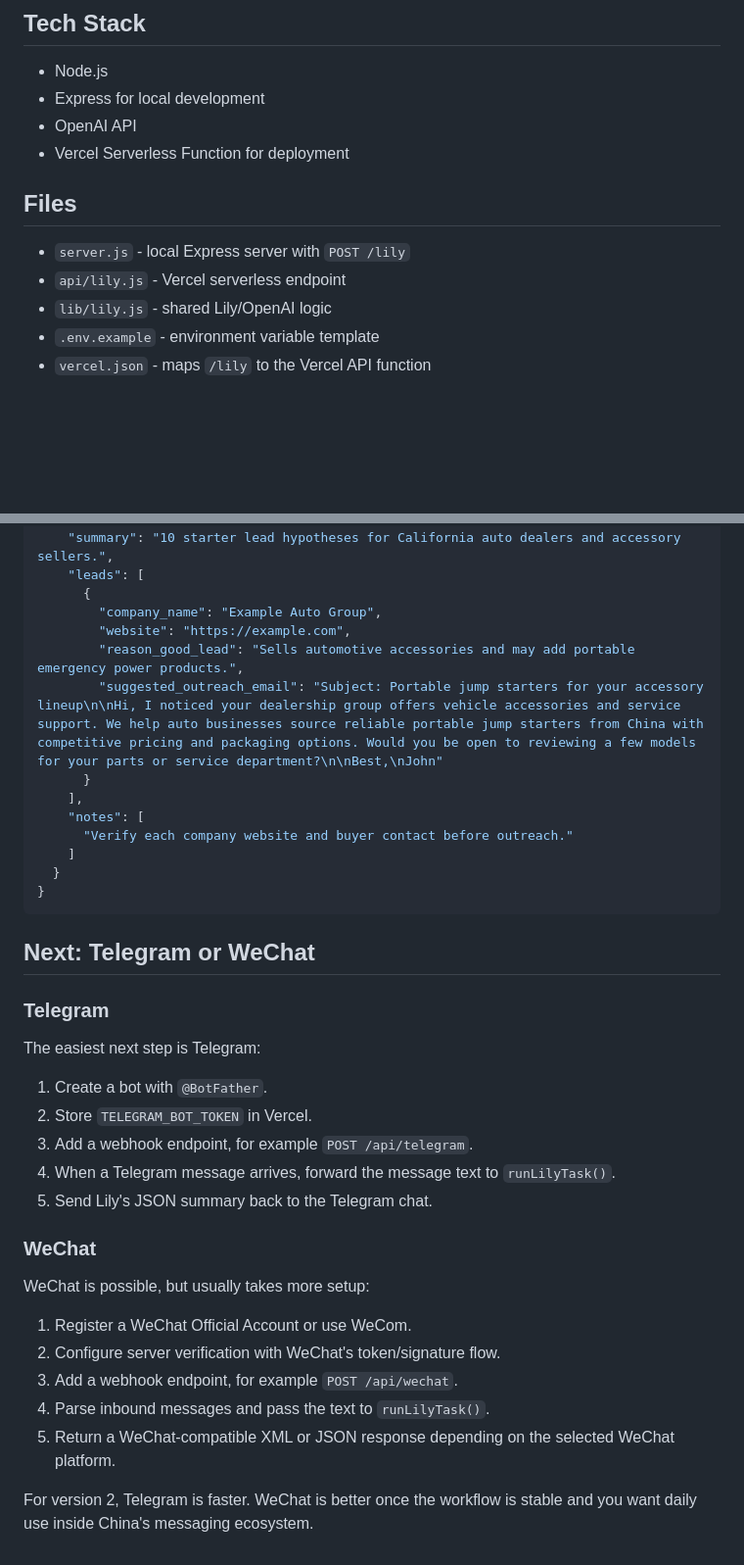
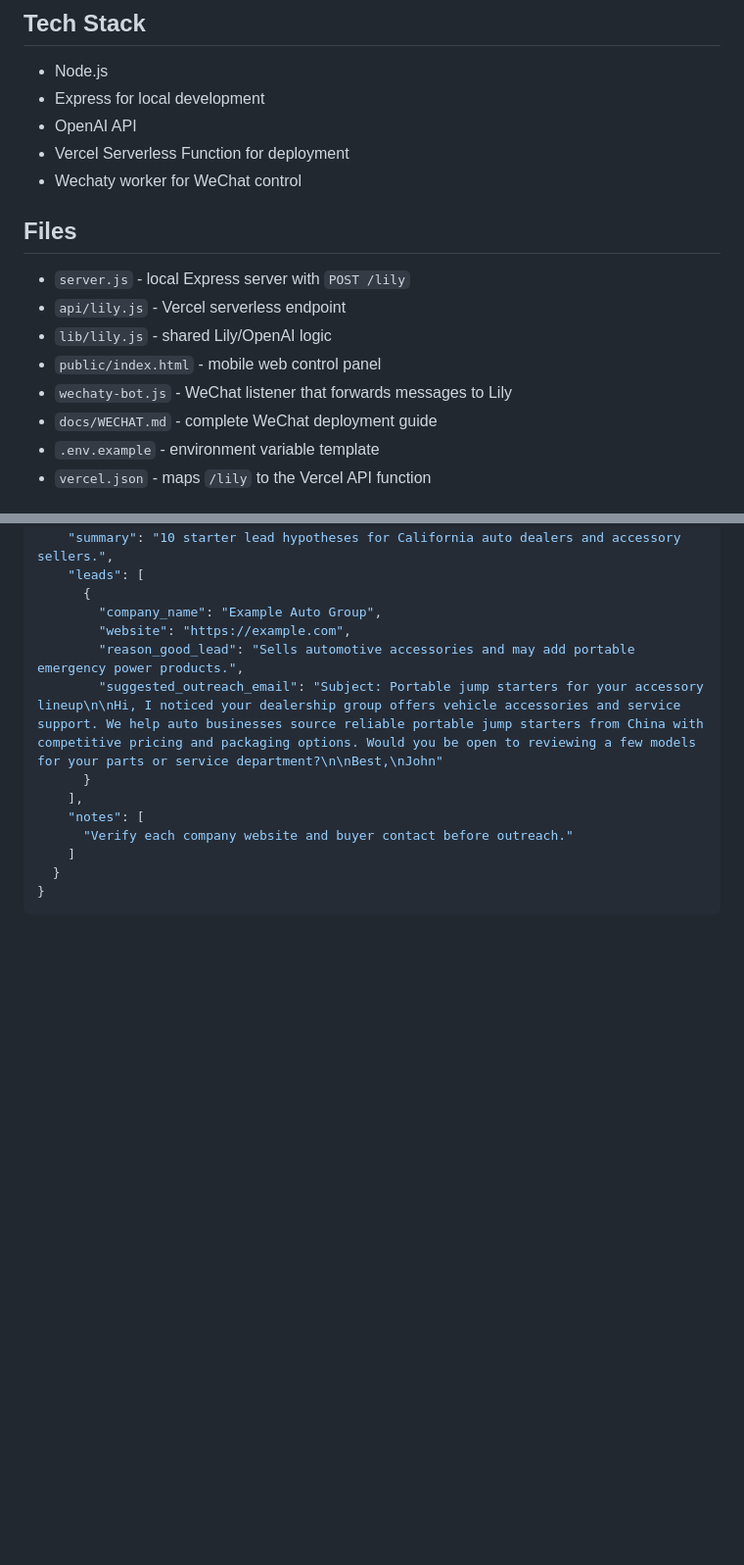
Before and after one commit to shuai16841-art/lily-agent, a Markdown page: README.md, 2 parts joined by grey strips. Shown at 98% size. Drawn GitHub-style; blank space fills up the shorter version.

````diff
--- a/README.md
+++ b/README.md
@@ -23,12 +23,16 @@ The API returns:
 - Express for local development
 - OpenAI API
 - Vercel Serverless Function for deployment
+- Wechaty worker for WeChat control
 
 ## Files
 
 - `server.js` - local Express server with `POST /lily`
 - `api/lily.js` - Vercel serverless endpoint
 - `lib/lily.js` - shared Lily/OpenAI logic
+- `public/index.html` - mobile web control panel
+- `wechaty-bot.js` - WeChat listener that forwards messages to Lily
+- `docs/WECHAT.md` - complete WeChat deployment guide
 - `.env.example` - environment variable template
 - `vercel.json` - maps `/lily` to the Vercel API function
 
@@ -177,27 +145,3 @@ Body:
   }
 }
 ```
-
-## Next: Telegram or WeChat
-
-### Telegram
-
-The easiest next step is Telegram:
-
-1. Create a bot with `@BotFather`.
-2. Store `TELEGRAM_BOT_TOKEN` in Vercel.
-3. Add a webhook endpoint, for example `POST /api/telegram`.
-4. When a Telegram message arrives, forward the message text to `runLilyTask()`.
-5. Send Lily's JSON summary back to the Telegram chat.
-
-### WeChat
-
-WeChat is possible, but usually takes more setup:
-
-1. Register a WeChat Official Account or use WeCom.
-2. Configure server verification with WeChat's token/signature flow.
-3. Add a webhook endpoint, for example `POST /api/wechat`.
-4. Parse inbound messages and pass the text to `runLilyTask()`.
-5. Return a WeChat-compatible XML or JSON response depending on the selected WeChat platform.
-
-For version 2, Telegram is faster. WeChat is better once the workflow is stable and you want daily use inside China's messaging ecosystem.
````
Also changed, not shown: other parts of README.md (+25 -61 lines).
